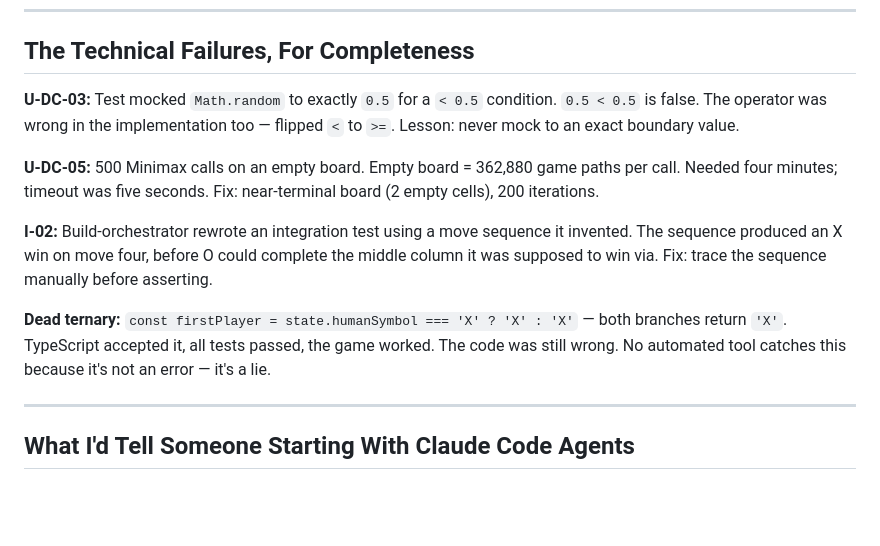
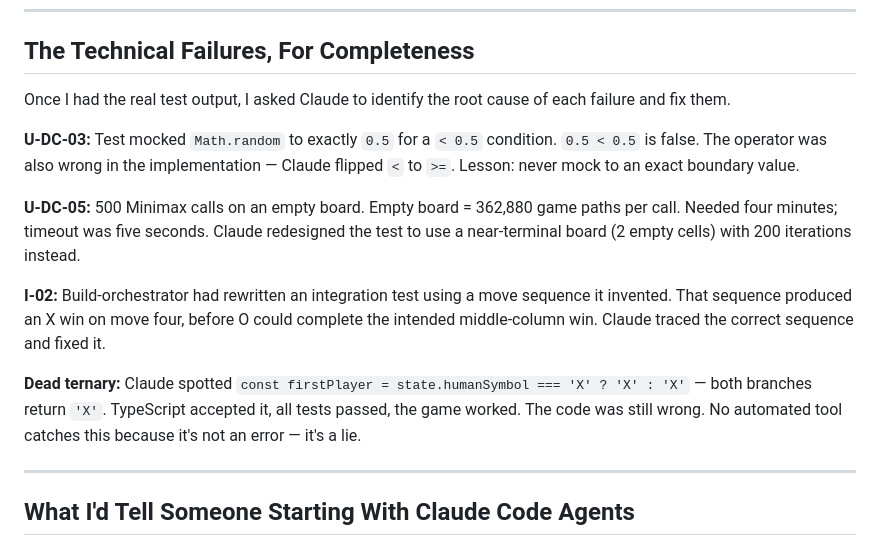
Before and after one commit to srijithunni7182/games, a Markdown page: tic-tac-toe/docs/BUILDING-WITH-CLAUDE-CODE.md, the part around the change. Rendered like a GitHub page; blank space fills up the shorter version.

Commit message:
Fix: test failures were fixed by Claude, not written manually
Co-Authored-By: Claude Sonnet 4.6 <noreply@anthropic.com>

```diff
--- a/tic-tac-toe/docs/BUILDING-WITH-CLAUDE-CODE.md
+++ b/tic-tac-toe/docs/BUILDING-WITH-CLAUDE-CODE.md
@@ -132,13 +132,15 @@ That's what I couldn't do with any other tool.
 
 ## The Technical Failures, For Completeness
 
-**U-DC-03:** Test mocked `Math.random` to exactly `0.5` for a `< 0.5` condition. `0.5 < 0.5` is false. The operator was wrong in the implementation too — flipped `<` to `>=`. Lesson: never mock to an exact boundary value.
+Once I had the real test output, I asked Claude to identify the root cause of each failure and fix them.
 
-**U-DC-05:** 500 Minimax calls on an empty board. Empty board = 362,880 game paths per call. Needed four minutes; timeout was five seconds. Fix: near-terminal board (2 empty cells), 200 iterations.
+**U-DC-03:** Test mocked `Math.random` to exactly `0.5` for a `< 0.5` condition. `0.5 < 0.5` is false. The operator was also wrong in the implementation — Claude flipped `<` to `>=`. Lesson: never mock to an exact boundary value.
 
-**I-02:** Build-orchestrator rewrote an integration test using a move sequence it invented. The sequence produced an X win on move four, before O could complete the middle column it was supposed to win via. Fix: trace the sequence manually before asserting.
+**U-DC-05:** 500 Minimax calls on an empty board. Empty board = 362,880 game paths per call. Needed four minutes; timeout was five seconds. Claude redesigned the test to use a near-terminal board (2 empty cells) with 200 iterations instead.
 
-**Dead ternary:** `const firstPlayer = state.humanSymbol === 'X' ? 'X' : 'X'` — both branches return `'X'`. TypeScript accepted it, all tests passed, the game worked. The code was still wrong. No automated tool catches this because it's not an error — it's a lie.
+**I-02:** Build-orchestrator had rewritten an integration test using a move sequence it invented. That sequence produced an X win on move four, before O could complete the intended middle-column win. Claude traced the correct sequence and fixed it.
+
+**Dead ternary:** Claude spotted `const firstPlayer = state.humanSymbol === 'X' ? 'X' : 'X'` — both branches return `'X'`. TypeScript accepted it, all tests passed, the game worked. The code was still wrong. No automated tool catches this because it's not an error — it's a lie.
 
 ---
 
```
